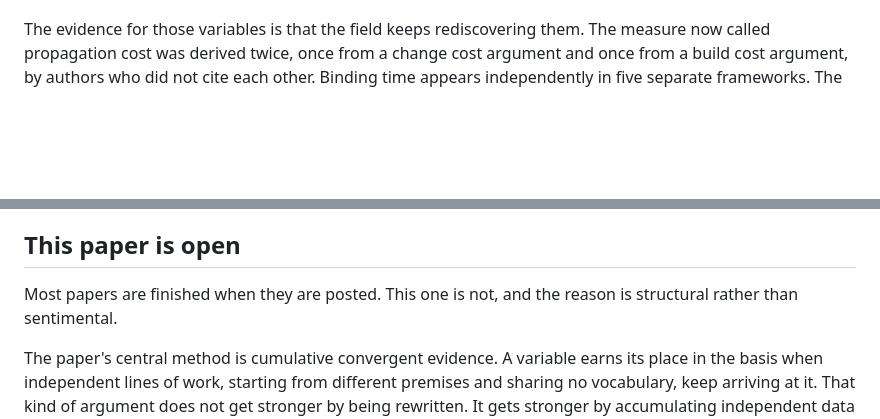
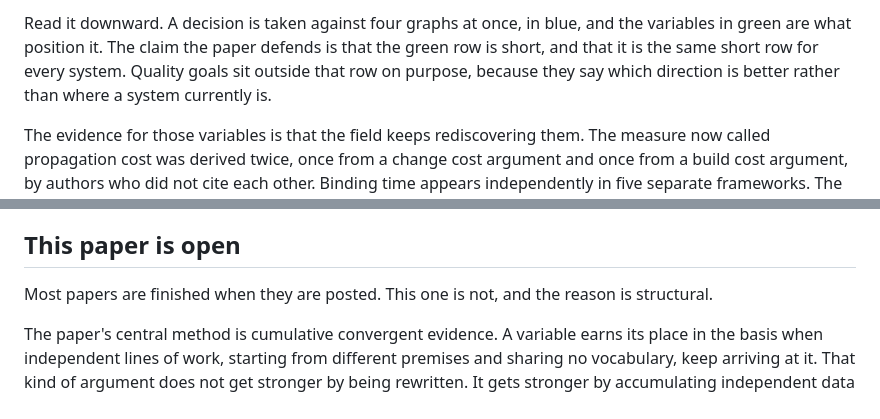
Before and after one commit to Onyangoe21/conceptual-space-of-software-architecture, a Markdown page: README.md, 2 parts joined by grey strips. Drawn GitHub-style; blank space fills up the shorter version.

```diff
--- a/README.md
+++ b/README.md
@@ -28,3 +65,8 @@ from the coordinates, plus the drift that pulls a system downhill when nobody is
+Read it downward. A decision is taken against four graphs at once, in blue, and the variables in
+green are what position it. The claim the paper defends is that the green row is short, and that
+it is the same short row for every system. Quality goals sit outside that row on purpose, because
+they say which direction is better rather than where a system currently is.
+
 The evidence for those variables is that the field keeps rediscovering them. The measure now
 called propagation cost was derived twice, once from a change cost argument and once from a
 build cost argument, by authors who did not cite each other. Binding time appears independently
@@ -46,8 +88,7 @@ result of a proposed change without installing LaTeX.
 
 ## This paper is open
 
-Most papers are finished when they are posted. This one is not, and the reason is structural
-rather than sentimental.
+Most papers are finished when they are posted. This one is not, and the reason is structural.
 
 The paper's central method is cumulative convergent evidence. A variable earns its place in the
 basis when independent lines of work, starting from different premises and sharing no
```
Also changed, not shown: other parts of README.md (+37 -0 lines).
